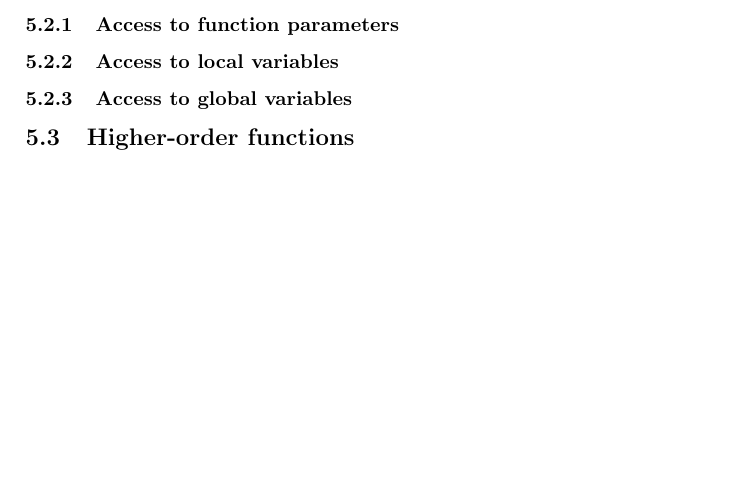
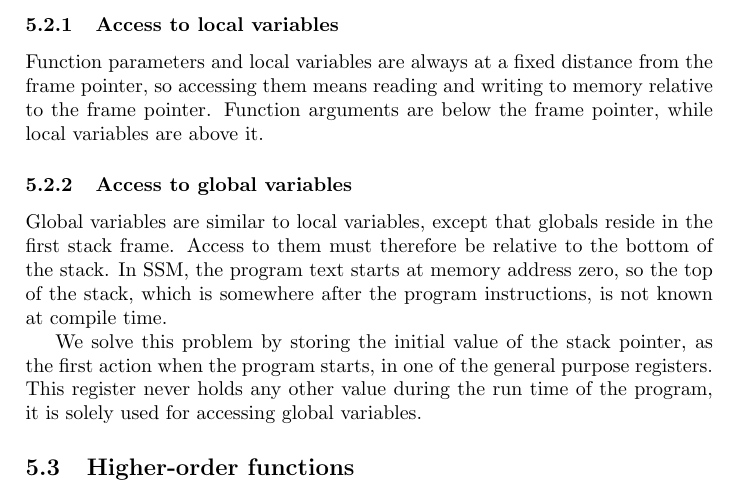
Before and after one commit to mklinik/radboud, a LaTeX paper (compiler-construction-IMC004/klinik2013CompilerConstruction.tex): part of page 10 of 18, cut so that both start at the same text, the shorter picture padded with empty space. Compiled offline with pdfLaTeX.

Commit message:
access to locals and globals

```diff
--- a/compiler-construction-IMC004/klinik2013CompilerConstruction.tex
+++ b/compiler-construction-IMC004/klinik2013CompilerConstruction.tex
@@ -684,9 +684,25 @@ access to local variables and function parameters though, so for the time being
 we employ it, being well aware that it can be optimized away.
 
 
-\subsubsection{Access to function parameters}
 \subsubsection{Access to local variables}
+
+Function parameters and local variables are always at a fixed distance from the
+frame pointer, so accessing them means reading and writing to memory relative to
+the frame pointer.  Function arguments are below the frame pointer, while local
+variables are above it.
+
 \subsubsection{Access to global variables}
+
+Global variables are similar to local variables, except that globals reside in
+the first stack frame.  Access to them must therefore be relative to the bottom
+of the stack.  In SSM, the program text starts at memory address zero, so the
+top of the stack, which is somewhere after the program instructions, is not
+known at compile time.
+
+We solve this problem by storing the initial value of the stack pointer, as the
+first action when the program starts, in one of the general purpose registers.
+This register never holds any other value during the run time of the program, it
+is solely used for accessing global variables.
 
 \subsection{Higher-order functions}
 
```
